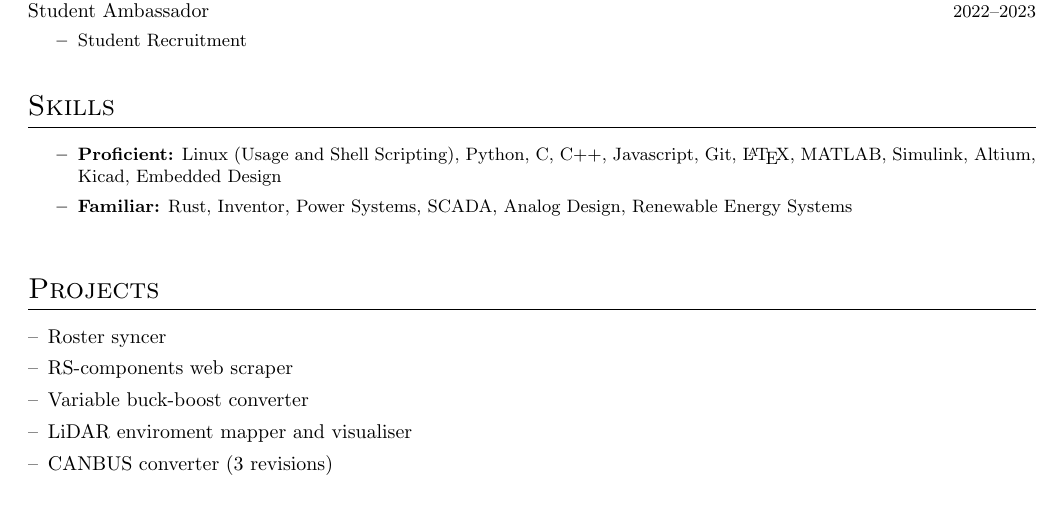
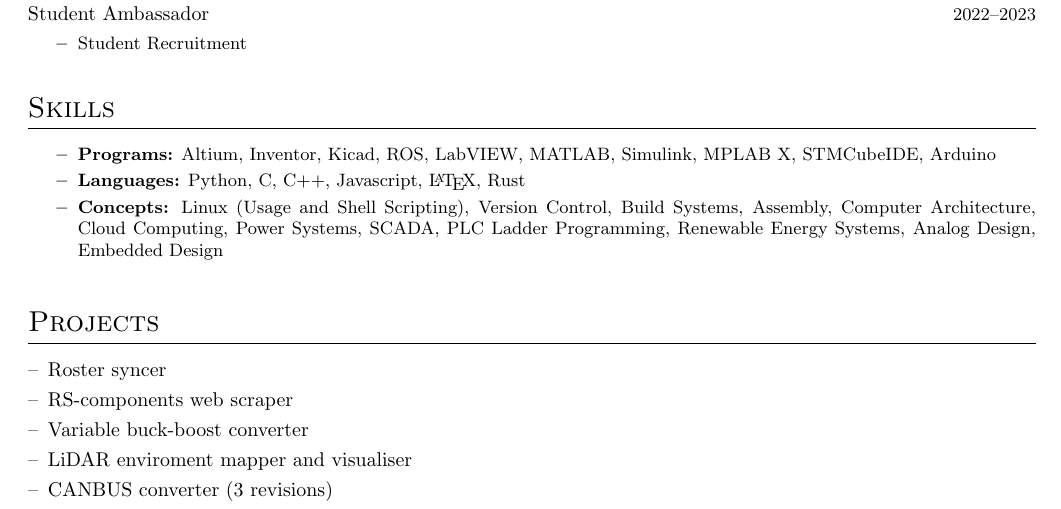
Before and after one commit to cooperwo1f/Resume, a LaTeX CV (resume.tex, which reads sections/skills.tex): part of the page, cut so that both start at the same text. Compiled offline with pdfLaTeX.

Commit message:
moved skills into groups and added more

```diff
--- a/sections/skills.tex
+++ b/sections/skills.tex
@@ -1,14 +1,20 @@
 \section{Skills}
 	\begin{itemize}
-		\resitem{\textbf{Proficient:}
-			Linux (Usage and Shell Scripting),
+		\resitem{\textbf{Programs:}
+			Altium, Inventor, Kicad, ROS,
+   			LabVIEW, MATLAB, Simulink,
+      			MPLAB X, STMCubeIDE, Arduino
+			}
+		\resitem{\textbf{Languages:}
 			Python, C, C++, Javascript,
-			Git, \LaTeX, MATLAB, Simulink,
-			Altium, Kicad, Embedded Design
+			\LaTeX, Rust
 			}
-		\resitem{\textbf{Familiar:}
-			Rust, Inventor, Power Systems, SCADA,
-			Analog Design,
-			Renewable Energy Systems
+		\resitem{\textbf{Concepts:}
+  			Linux (Usage and Shell Scripting),
+     			Version Control, Build Systems, Assembly,
+			Computer Architecture, Cloud Computing,
+     			Power Systems, SCADA, PLC Ladder Programming,
+			Renewable Energy Systems,
+			Analog Design, Embedded Design
 			}
 	\end{itemize}
```
